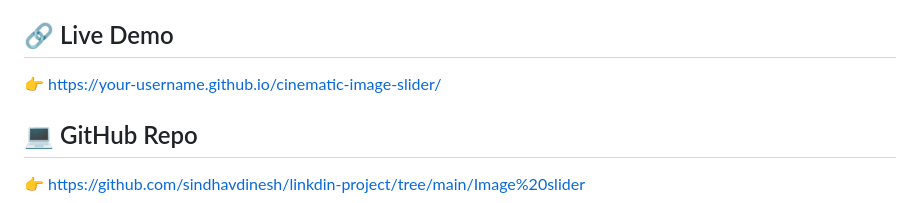
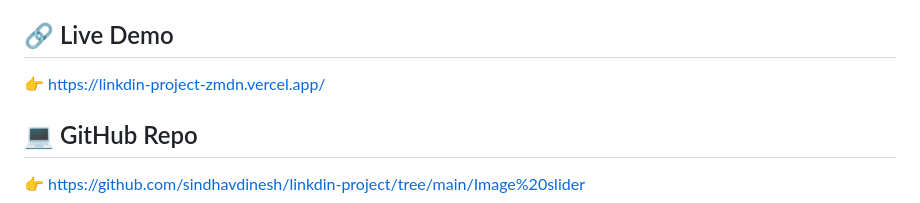
Before and after one commit to sindhavdinesh/linkdin-project, a Markdown page: Image slider/README.md, the part around the change. Rendered like a GitHub page.

```diff
--- a/Image slider/README.md
+++ b/Image slider/README.md
@@ -138,7 +138,7 @@ Made with 💻 + 🔥 by *Dinesh Sindhav*
 👉 github and live demo
 
 ## 🔗 Live Demo
-👉 https://your-username.github.io/cinematic-image-slider/
+👉 https://linkdin-project-zmdn.vercel.app/
 
 ## 💻 GitHub Repo
 👉 https://github.com/sindhavdinesh/linkdin-project/tree/main/Image%20slider
```
